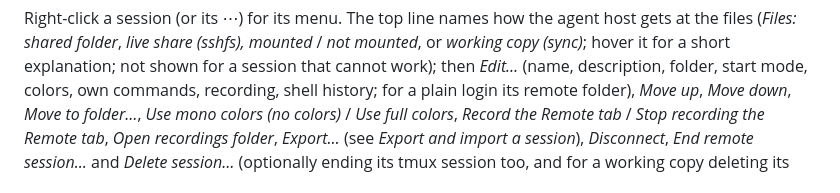
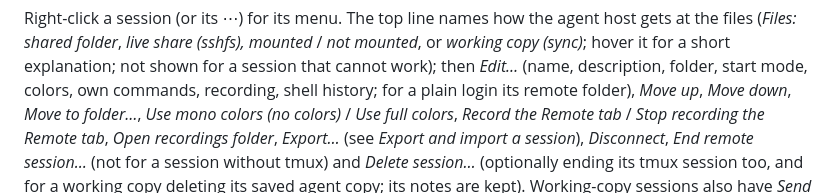
Before and after one commit to maarten-boot/multi-session-ssh-dev, a Markdown page: README.md, the part around the change. Drawn GitHub-style.

Commit message:
Cross-check v1.1.6: SPEC R2/R4 and README no longer say tmux is always used; status line lists F2a/F2b
Co-Authored-By: Claude Opus 5.5 <noreply@anthropic.com>

```diff
--- a/README.md
+++ b/README.md
@@ -543,7 +543,7 @@ the files (*Files: shared folder*, *live share (sshfs), mounted* / *not mounted*
 work); then *Edit…* (name, description, folder, start mode, colors, own commands, recording, shell history; for a plain login its remote folder),
 *Move up*, *Move down*, *Move to folder…*, *Use mono colors (no colors)* / *Use full colors*,
 *Record the Remote tab* / *Stop recording the Remote tab*, *Open recordings folder*,
-*Export…* (see *Export and import a session*), *Disconnect*, *End remote session…* and *Delete session…* (optionally ending its tmux
+*Export…* (see *Export and import a session*), *Disconnect*, *End remote session…* (not for a session without tmux) and *Delete session…* (optionally ending its tmux
 session too, and for a working copy deleting its saved agent copy; its notes are kept). Working-copy sessions also have *Send to agent…*,
 *Get from agent…* and the full transfers (see *Working copies*), live-share sessions *Stop sharing*,
 container sessions *Dockerfile…* and *Stop container…*. Drag sessions to reorder
```
Also changed, not shown: SPEC.md (+8 -5 lines), docs/planning/Conversation-2026-11-03.md (+5 -0 lines).
